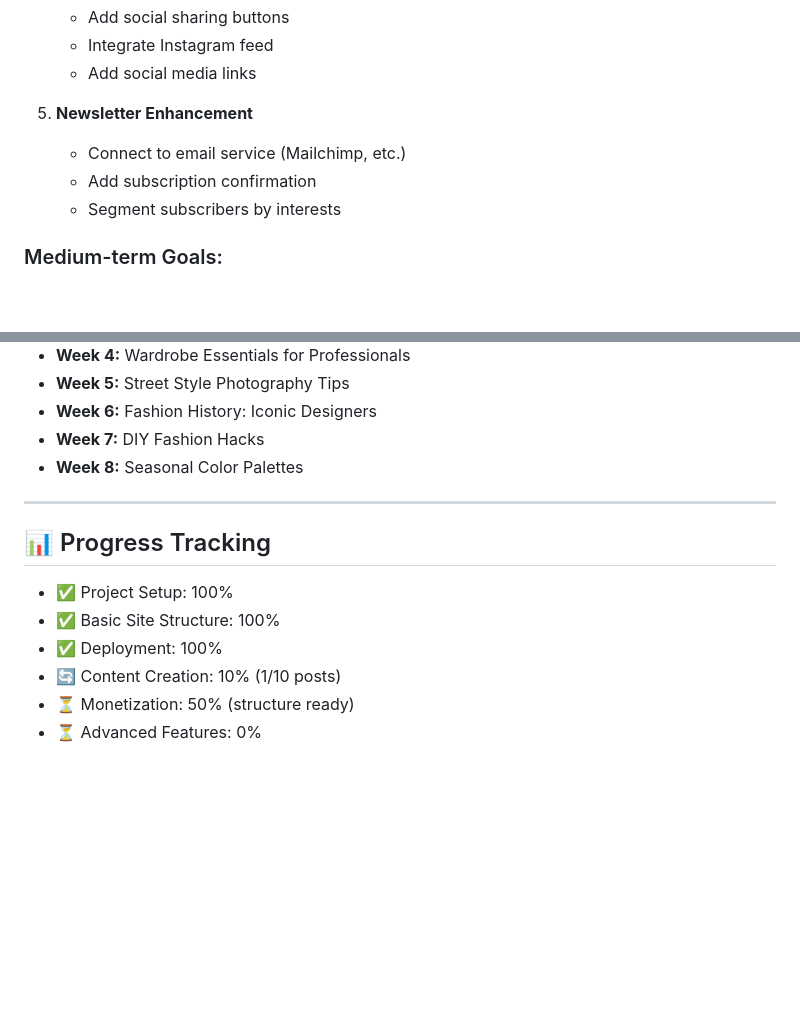
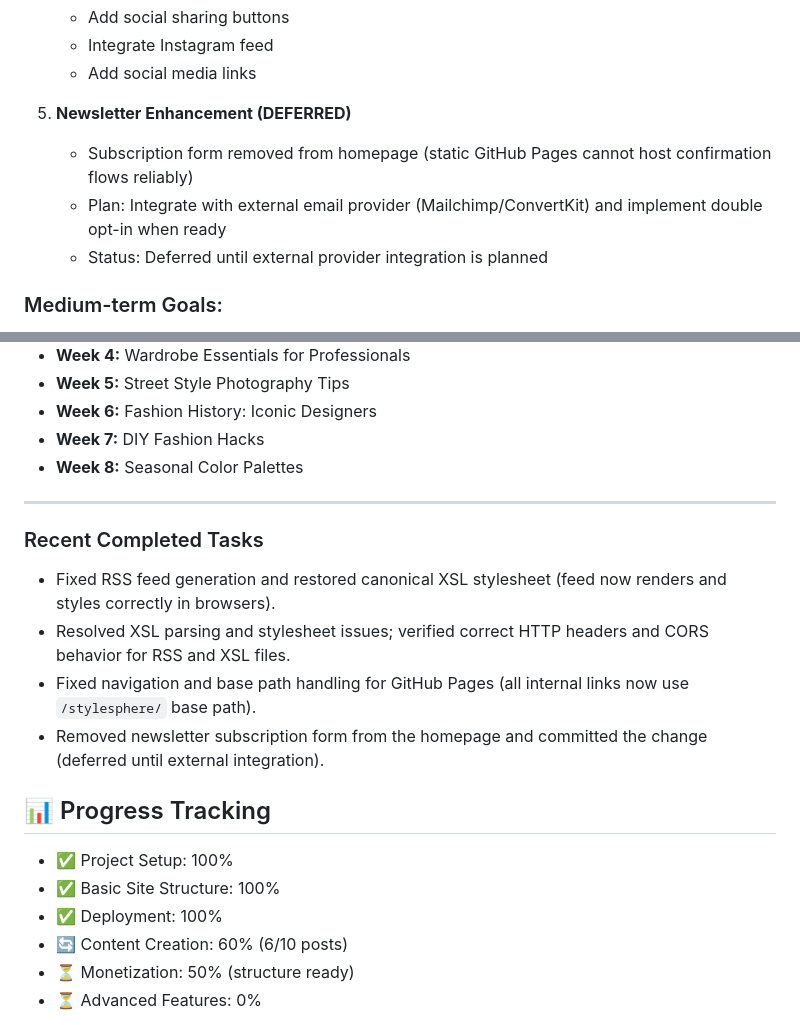
Before and after one commit to Shrey-Viradiya/stylesphere, a Markdown page: roadmap.md, 2 parts joined by grey strips. GitHub-like rendering; blank space fills up the shorter version.

Commit message:
docs: update roadmap with completed work (RSS/XSL fixes, nav fixes, newsletter deferred, content progress)

```diff
--- a/roadmap.md
+++ b/roadmap.md
@@ -140,10 +140,10 @@ Each blog post must include:
    - Integrate Instagram feed
    - Add social media links
 
-5. **Newsletter Enhancement**
-   - Connect to email service (Mailchimp, etc.)
-   - Add subscription confirmation
-   - Segment subscribers by interests
+5. **Newsletter Enhancement (DEFERRED)**
+   - Subscription form removed from homepage (static GitHub Pages cannot host confirmation flows reliably)
+   - Plan: Integrate with external email provider (Mailchimp/ConvertKit) and implement double opt-in when ready
+   - Status: Deferred until external provider integration is planned
 
 ### Medium-term Goals:
 - **Analytics Integration:** Google Analytics 4
@@ -164,11 +164,17 @@ Each blog post must include:
 
 ---
 
+### Recent Completed Tasks
+- Fixed RSS feed generation and restored canonical XSL stylesheet (feed now renders and styles correctly in browsers).
+- Resolved XSL parsing and stylesheet issues; verified correct HTTP headers and CORS behavior for RSS and XSL files.
+- Fixed navigation and base path handling for GitHub Pages (all internal links now use `/stylesphere/` base path).
+- Removed newsletter subscription form from the homepage and committed the change (deferred until external integration).
+
 ## 📊 Progress Tracking
 - ✅ Project Setup: 100%
 - ✅ Basic Site Structure: 100%
 - ✅ Deployment: 100%
-- 🔄 Content Creation: 10% (1/10 posts)
+- 🔄 Content Creation: 60% (6/10 posts)
 - ⏳ Monetization: 50% (structure ready)
 - ⏳ Advanced Features: 0%
 
```
Also changed, not shown: other parts of roadmap.md (+1 -1 lines).
